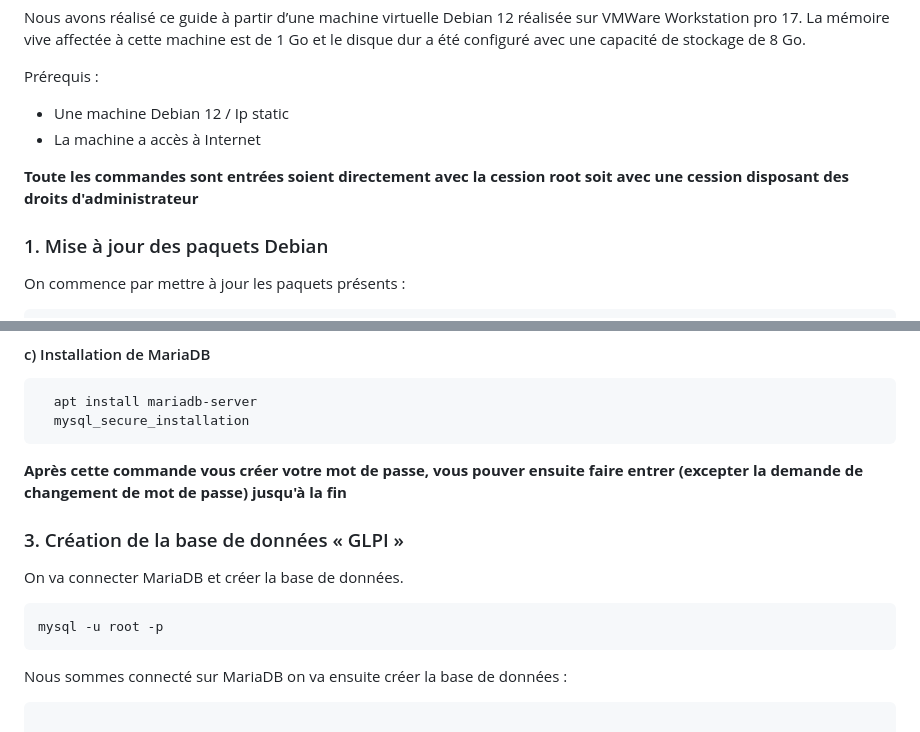
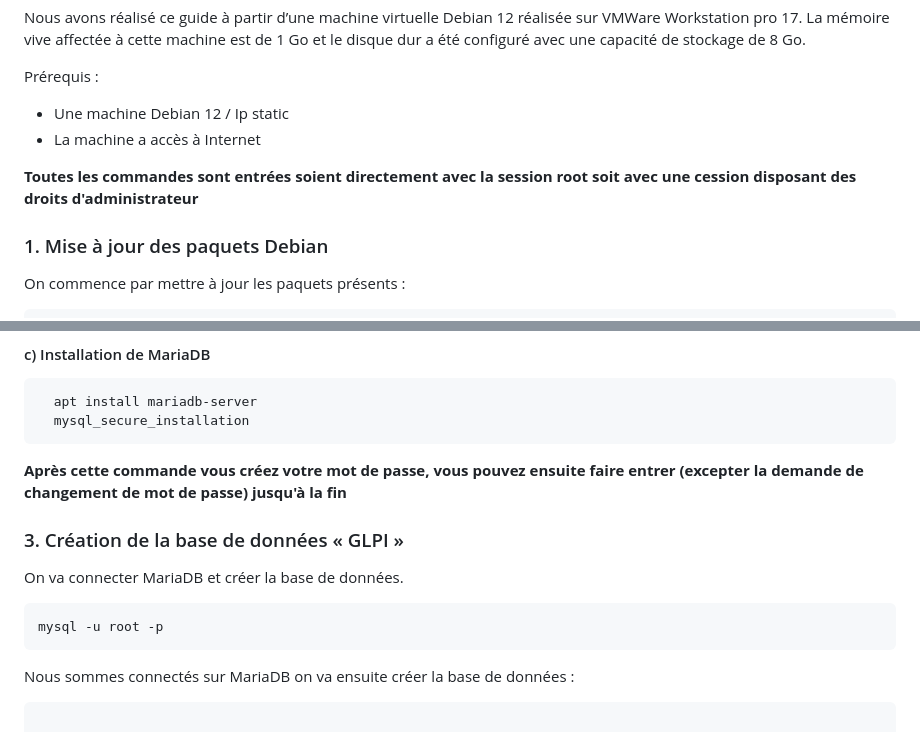
Before and after one commit to NicolasW-7/AIS-Brief-et-TIPS, a Markdown page: Procédure/Linux/Glpi.md, 2 parts joined by grey strips. Drawn GitHub-style.

`````diff
--- a/Procédure/Linux/Glpi.md
+++ b/Procédure/Linux/Glpi.md
@@ -10,7 +10,7 @@ Prérequis :
 - Une machine Debian 12 / Ip static
 - La machine a accès à Internet
 
-**Toute les commandes sont entrées soient directement avec la cession root soit avec une cession disposant des droits d'administrateur**
+**Toutes les commandes sont entrées soient directement avec la session root soit avec une cession disposant des droits d'administrateur**
 
 
 ### 1. Mise à jour des paquets Debian
@@ -57,7 +57,7 @@ apt install apache2
   apt install mariadb-server
   mysql_secure_installation
 ````
-**Après cette commande vous créer votre mot de passe, vous pouver ensuite faire entrer (excepter la demande de changement de mot de passe) jusqu'à la fin**
+**Après cette commande vous créez votre mot de passe, vous pouvez ensuite faire entrer (excepter la demande de changement de mot de passe) jusqu'à la fin**
 
 
 ### 3. Création de la base de données « GLPI »
@@ -68,7 +68,7 @@ On va connecter MariaDB et créer la base de données.
 mysql -u root -p
  ````
 
-Nous sommes connecté sur MariaDB on va ensuite créer la base de données :
+Nous sommes connectés sur MariaDB on va ensuite créer la base de données :
 
 ````
 
`````
